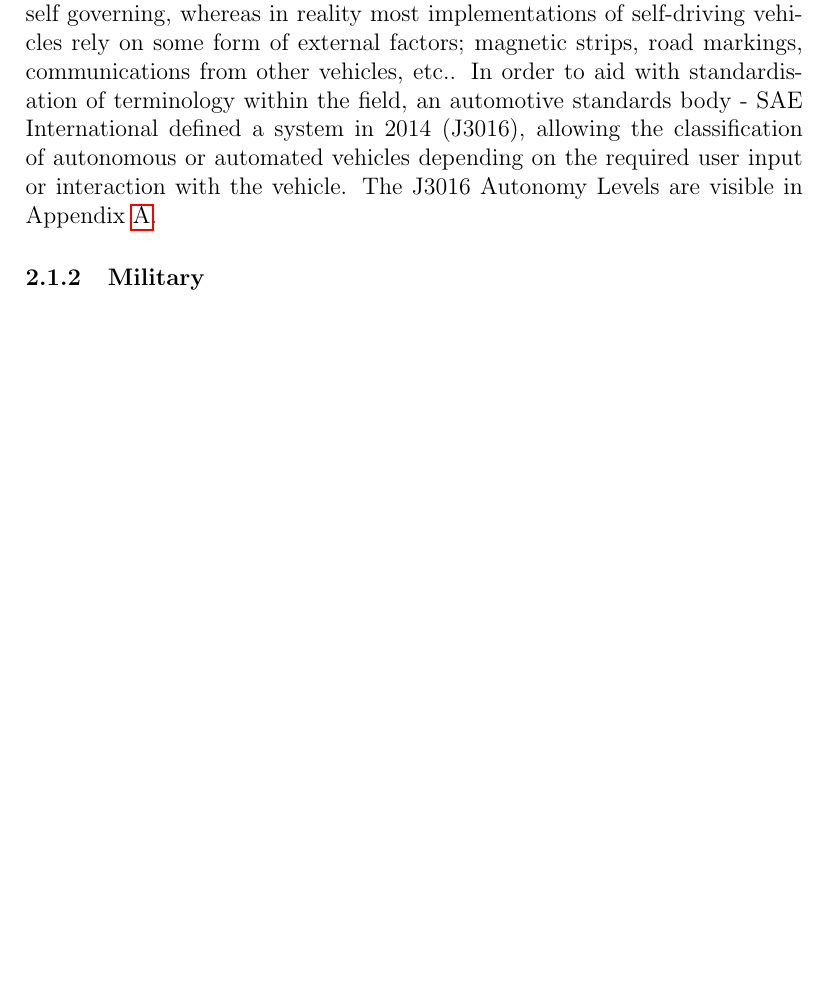
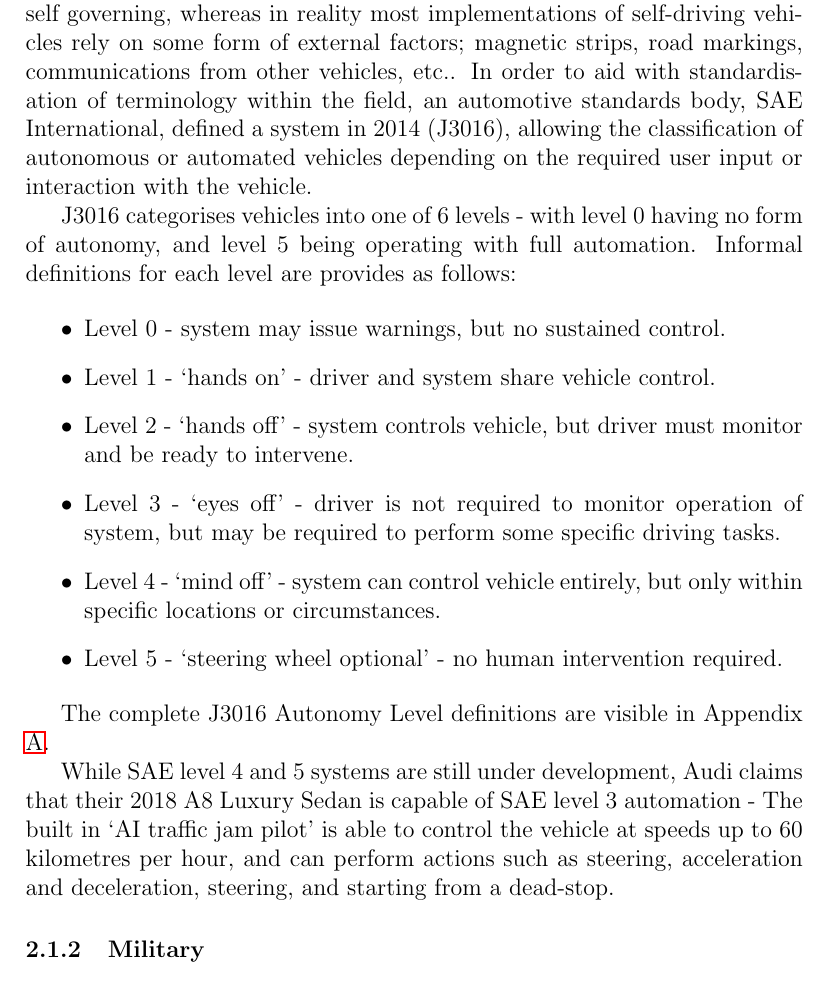
Before and after one commit to neaop/set11516_report, a LaTeX document (tex/report.tex, which reads tex/report_background.tex): part of page 8 of 14 before the commit and part of page 8 of 15 after it, cut so that both start at the same text, the shorter picture padded with empty space. Compiled offline with pdfLaTeX.

Commit message:
Part way commit

```diff
--- a/tex/report_background.tex
+++ b/tex/report_background.tex
@@ -44,10 +44,34 @@ reality most implementations of self-driving vehicles rely on some form of
 external factors; magnetic strips, road markings, communications from other
 vehicles, etc..
 In order to aid with standardisation of terminology within the field, an
-automotive standards body - SAE International defined a system in 2014
+automotive standards body, SAE International, defined a system in 2014
 (J3016), allowing the classification of autonomous or automated vehicles
 depending on the required user input or interaction with the vehicle.
-The J3016 Autonomy Levels are visible in Appendix \ref{app-sae}.
+
+J3016 categorises vehicles into one of 6 levels - with level 0 having no form
+of autonomy, and level 5 being operating with full automation.
+Informal definitions for each level are provides as follows:
+
+\begin{itemize}
+\item Level 0 - system may issue warnings, but no sustained control.
+\item Level 1 - `hands on' - driver and system share vehicle control.
+\item Level 2 - `hands off' - system controls vehicle, but driver must monitor
+                and be ready to intervene.
+\item Level 3 - `eyes off' - driver is not required to monitor operation of
+                system, but may be required to perform some specific driving tasks.
+\item Level 4 - `mind off' - system can control vehicle entirely, but only
+                within specific locations or circumstances.
+\item Level 5 - `steering wheel optional' - no human intervention required.
+\end{itemize}
+
+The complete J3016 Autonomy Level definitions are visible in Appendix \ref{app-sae}.
+
+While SAE level 4 and 5 systems are still under development, Audi claims that
+their 2018 A8 Luxury Sedan is capable of SAE level 3 automation - The built
+in `AI traffic jam pilot' is able to control the vehicle at speeds up to 60
+kilometres per hour, and can perform actions such as steering, acceleration
+and deceleration, steering, and starting from a dead-stop.
+
 
 
 
```
